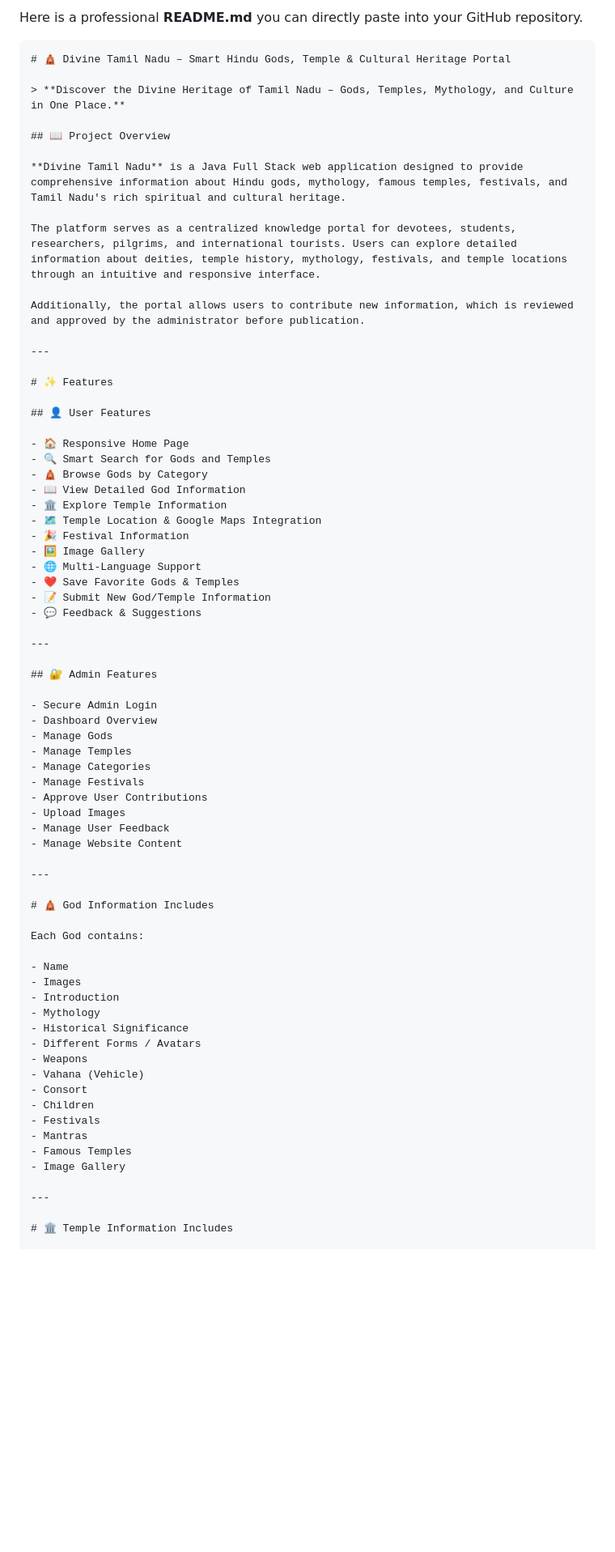
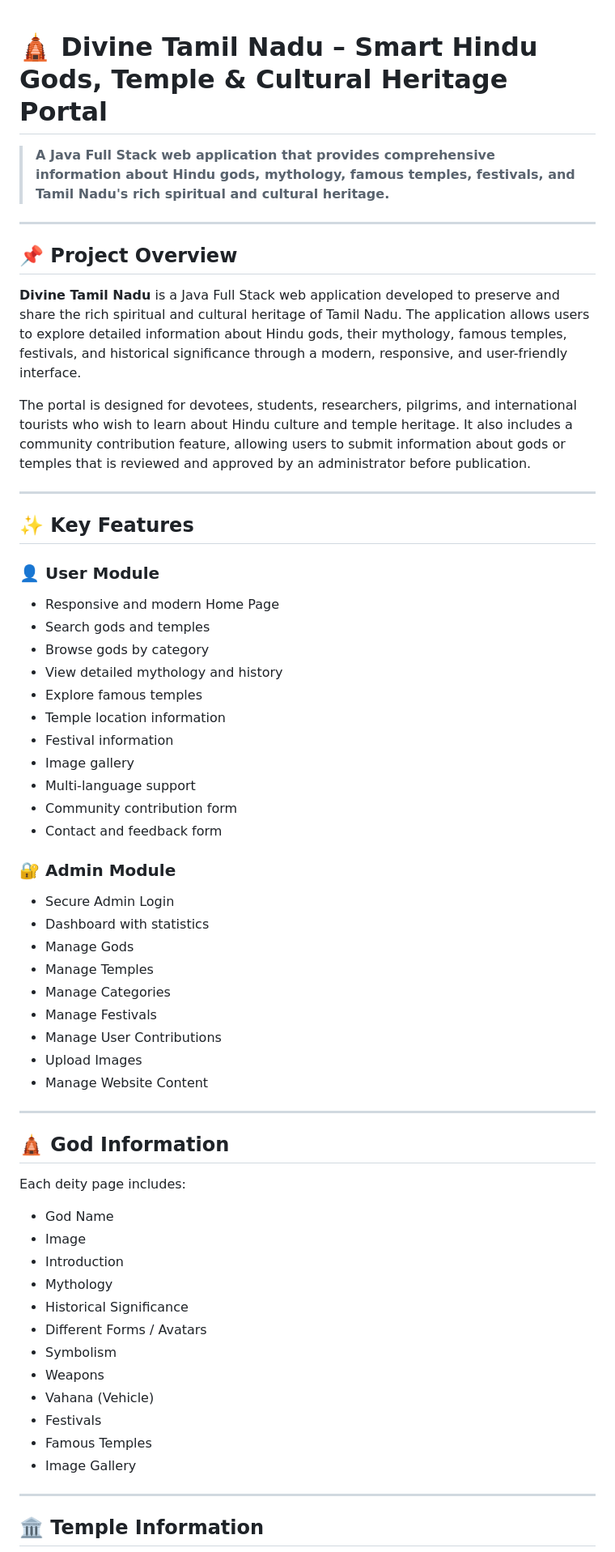
Before and after one commit to arulprakashs100/divine-tamilnadu-cultural-heritage-portal, a Markdown page: README.md, the part around one of its changes. Shown at 81% size. Drawn GitHub-style; blank space fills up the shorter version.

`````diff
--- a/README.md
+++ b/README.md
@@ -1,74 +1,65 @@
-Here is a professional **README.md** you can directly paste into your GitHub repository.
-
-````markdown
 # 🛕 Divine Tamil Nadu – Smart Hindu Gods, Temple & Cultural Heritage Portal
 
-> **Discover the Divine Heritage of Tamil Nadu – Gods, Temples, Mythology, and Culture in One Place.**
-
-## 📖 Project Overview
-
-**Divine Tamil Nadu** is a Java Full Stack web application designed to provide comprehensive information about Hindu gods, mythology, famous temples, festivals, and Tamil Nadu's rich spiritual and cultural heritage.
-
-The platform serves as a centralized knowledge portal for devotees, students, researchers, pilgrims, and international tourists. Users can explore detailed information about deities, temple history, mythology, festivals, and temple locations through an intuitive and responsive interface.
-
-Additionally, the portal allows users to contribute new information, which is reviewed and approved by the administrator before publication.
+> **A Java Full Stack web application that provides comprehensive information about Hindu gods, mythology, famous temples, festivals, and Tamil Nadu's rich spiritual and cultural heritage.**
 
 ---
 
-# ✨ Features
+## 📌 Project Overview
 
-## 👤 User Features
+**Divine Tamil Nadu** is a Java Full Stack web application developed to preserve and share the rich spiritual and cultural heritage of Tamil Nadu. The application allows users to explore detailed information about Hindu gods, their mythology, famous temples, festivals, and historical significance through a modern, responsive, and user-friendly interface.
 
-- 🏠 Responsive Home Page
-- 🔍 Smart Search for Gods and Temples
-- 🛕 Browse Gods by Category
-- 📖 View Detailed God Information
-- 🏛 Explore Temple Information
-- 🗺 Temple Location & Google Maps Integration
-- 🎉 Festival Information
-- 🖼 Image Gallery
-- 🌐 Multi-Language Support
-- ❤️ Save Favorite Gods & Temples
-- 📝 Submit New God/Temple Information
-- 💬 Feedback & Suggestions
+The portal is designed for devotees, students, researchers, pilgrims, and international tourists who wish to learn about Hindu culture and temple heritage. It also includes a community contribution feature, allowing users to submit information about gods or temples that is reviewed and approved by an administrator before publication.
 
 ---
 
-## 🔐 Admin Features
+## ✨ Key Features
+
+### 👤 User Module
+
+- Responsive and modern Home Page
+- Search gods and temples
+- Browse gods by category
+- View detailed mythology and history
+- Explore famous temples
+- Temple location information
+- Festival information
+- Image gallery
+- Multi-language support
+- Community contribution form
+- Contact and feedback form
+
+### 🔐 Admin Module
 
 - Secure Admin Login
-- Dashboard Overview
+- Dashboard with statistics
 - Manage Gods
 - Manage Temples
 - Manage Categories
 - Manage Festivals
-- Approve User Contributions
+- Manage User Contributions
 - Upload Images
-- Manage User Feedback
 - Manage Website Content
 
 ---
 
-# 🛕 God Information Includes
+## 🛕 God Information
 
-Each God contains:
+Each deity page includes:
 
-- Name
-- Images
+- God Name
+- Image
 - Introduction
 - Mythology
 - Historical Significance
 - Different Forms / Avatars
+- Symbolism
 - Weapons
 - Vahana (Vehicle)
-- Consort
-- Children
 - Festivals
-- Mantras
 - Famous Temples
 - Image Gallery
 
 ---
 
-# 🏛 Temple Information Includes
+## 🏛 Temple Information
 
`````
Also changed, not shown: other parts of README.md (+78 -80 lines).
